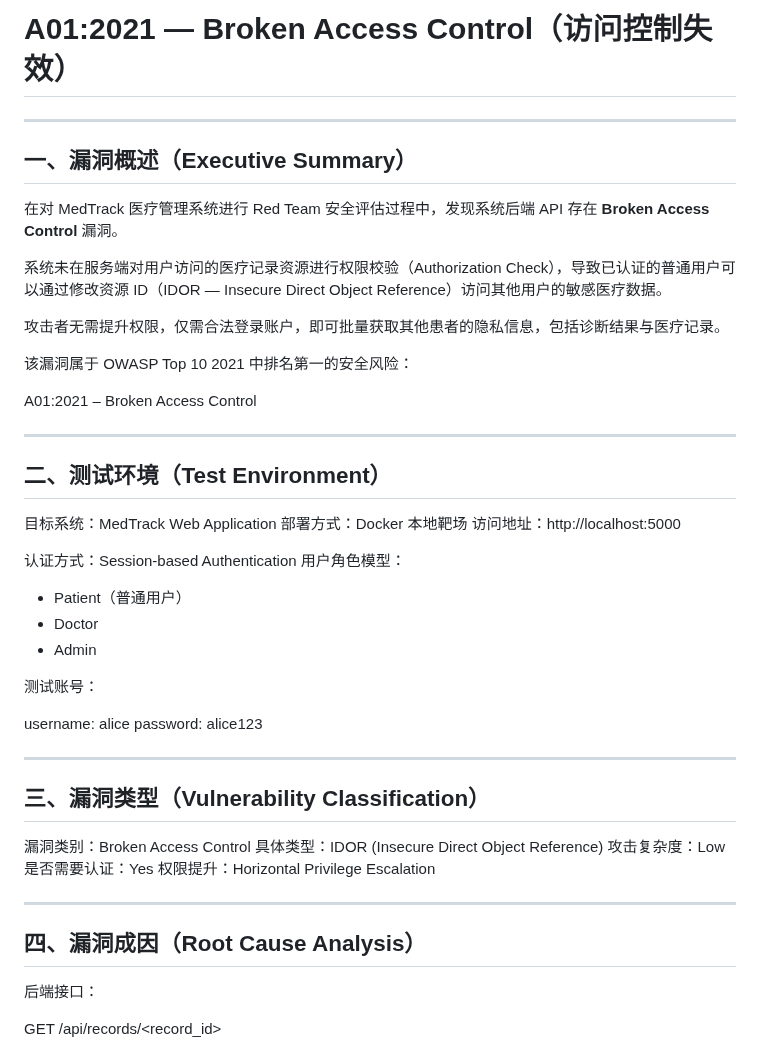
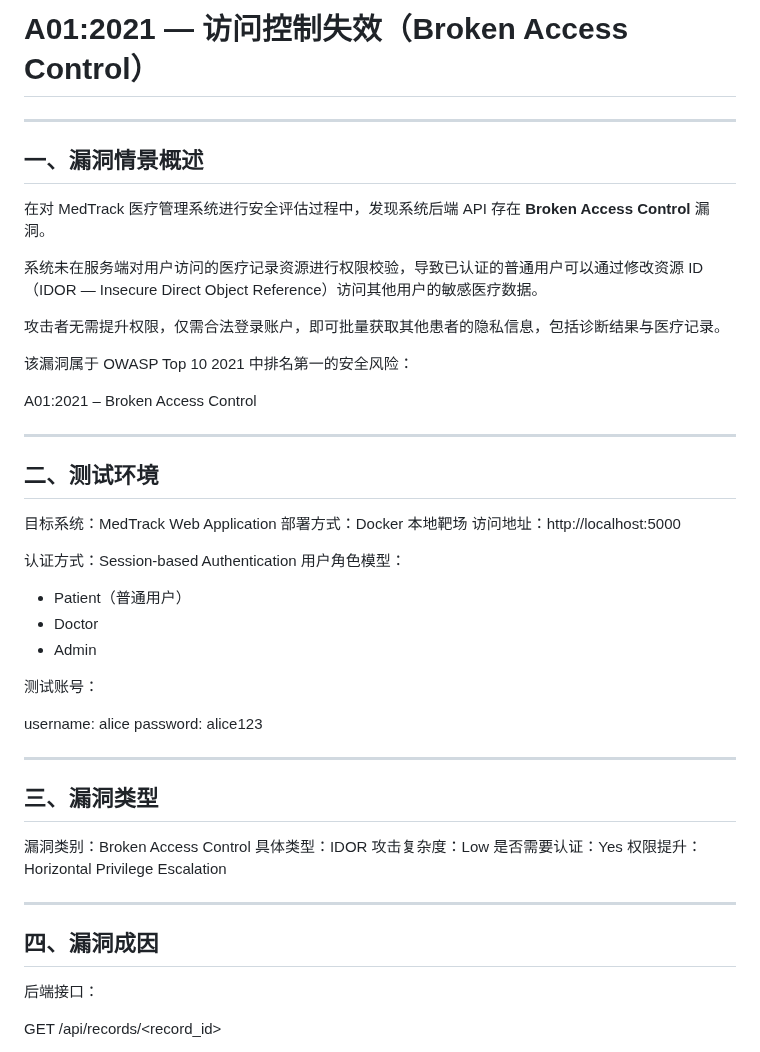
Before and after one commit to Anmmmrobot/OWASP-Top10-Labs, a Markdown page: A01_Broken_Access_Control/vulnerability/A01_Broken_Access_Control.md, the part around the change. Rendered like a GitHub page.

```diff
--- a/A01_Broken_Access_Control/vulnerability/A01_Broken_Access_Control.md
+++ b/A01_Broken_Access_Control/vulnerability/A01_Broken_Access_Control.md
@@ -1,12 +1,12 @@
-# A01:2021 — Broken Access Control（访问控制失效）
+# A01:2021 — 访问控制失效（Broken Access Control）
 
 ---
 
-## 一、漏洞概述（Executive Summary）
+## 一、漏洞情景概述
 
-在对 MedTrack 医疗管理系统进行 Red Team 安全评估过程中，发现系统后端 API 存在 **Broken Access Control** 漏洞。
+在对 MedTrack 医疗管理系统进行安全评估过程中，发现系统后端 API 存在 **Broken Access Control** 漏洞。
 
-系统未在服务端对用户访问的医疗记录资源进行权限校验（Authorization Check），导致已认证的普通用户可以通过修改资源 ID（IDOR — Insecure Direct Object Reference）访问其他用户的敏感医疗数据。
+系统未在服务端对用户访问的医疗记录资源进行权限校验，导致已认证的普通用户可以通过修改资源 ID（IDOR — Insecure Direct Object Reference）访问其他用户的敏感医疗数据。
 
 攻击者无需提升权限，仅需合法登录账户，即可批量获取其他患者的隐私信息，包括诊断结果与医疗记录。
 
@@ -16,7 +16,7 @@ A01:2021 – Broken Access Control
 
 ---
 
-## 二、测试环境（Test Environment）
+## 二、测试环境
 
 目标系统：MedTrack Web Application
 部署方式：Docker 本地靶场
@@ -36,17 +36,17 @@ password: alice123
 
 ---
 
-## 三、漏洞类型（Vulnerability Classification）
+## 三、漏洞类型
 
 漏洞类别：Broken Access Control
-具体类型：IDOR (Insecure Direct Object Reference)
+具体类型：IDOR
 攻击复杂度：Low
 是否需要认证：Yes
 权限提升：Horizontal Privilege Escalation
 
 ---
 
-## 四、漏洞成因（Root Cause Analysis）
+## 四、漏洞成因
 
 后端接口：
 
```
